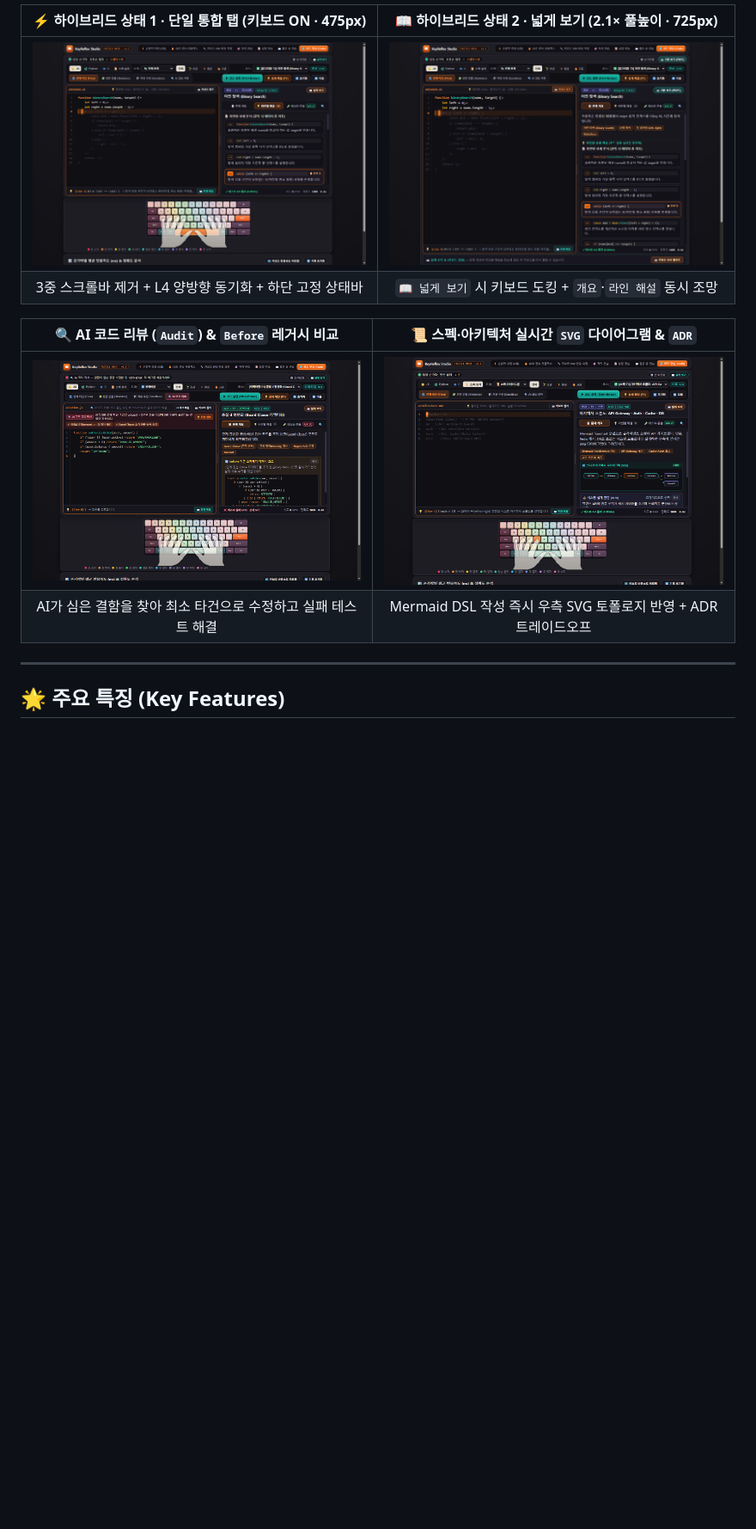
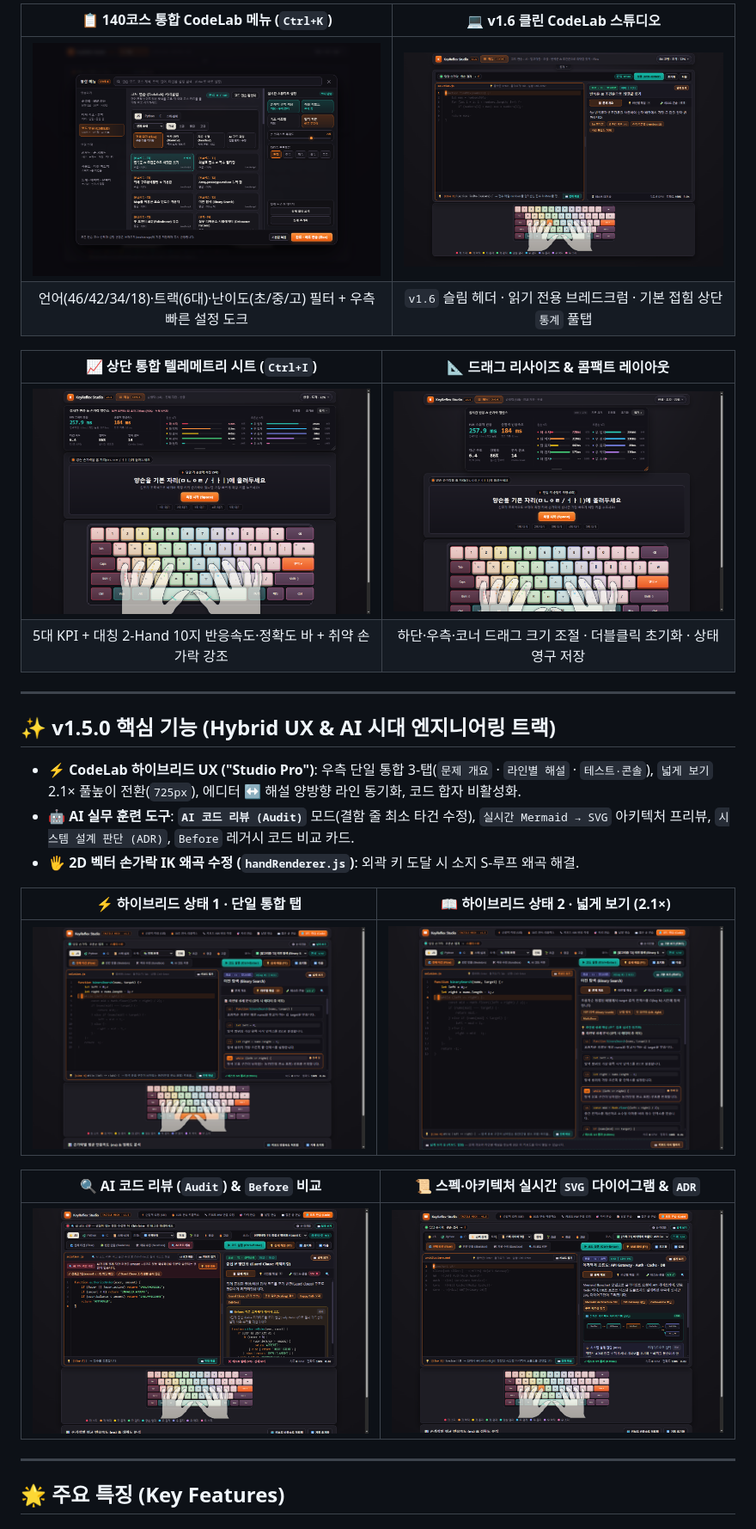
Before and after one commit to ManofKimchi08/keyreflex-studio, a Markdown page: README.md, the part around one of its changes. Shown at 86% size. Rendered like a GitHub page; pictures changed too: docs/images/codelab_140_menu.png (added), docs/images/codelab_clean_v160.png (added), docs/images/telemetry_expanded_top.png (added); blank space fills up the shorter version.

Commit message:
docs(v1.6.0): Bump v1.6 badge, update README, add v1.6.0 release notes & screenshots

```diff
--- a/README.md
+++ b/README.md
@@ -35,17 +37,33 @@
 
 <div align="center">
 
-| ⚡ 하이브리드 상태 1 · 단일 통합 탭 (키보드 ON · 475px) | 📖 하이브리드 상태 2 · 넓게 보기 (2.1× 풀높이 · 725px) |
+| 📋 140코스 통합 CodeLab 메뉴 (`Ctrl+K`) | 💻 v1.6 클린 CodeLab 스튜디오 |
+| :---: | :---: |
+| <img src="docs/images/codelab_140_menu.png" alt="140코스 통합 CodeLab 메뉴 화면" width="460" /> | <img src="docs/images/codelab_clean_v160.png" alt="v1.6 클린 CodeLab 스튜디오 화면" width="460" /> |
+| 언어(46/42/34/18)·트랙(6대)·난이도(초/중/고) 필터 + 우측 빠른 설정 도크 | `v1.6` 슬림 헤더 · 읽기 전용 브레드크럼 · 기본 접힘 상단 `통계` 풀탭 |
+
+| 📈 상단 통합 텔레메트리 시트 (`Ctrl+I`) | 📐 드래그 리사이즈 & 콤팩트 레이아웃 |
+| :---: | :---: |
+| <img src="docs/images/telemetry_expanded_top.png" alt="상단 통합 텔레메트리 시트 화면" width="460" /> | <img src="docs/images/telemetry_resized.png" alt="텔레메트리 드래그 리사이즈 화면" width="460" /> |
+| 5대 KPI + 대칭 2-Hand 10지 반응속도·정확도 바 + 취약 손가락 강조 | 하단·우측·코너 드래그 크기 조절 · 더블클릭 초기화 · 상태 영구 저장 |
+
+</div>
+
+---
+
+## ✨ v1.5.0 핵심 기능 (Hybrid UX & AI 시대 엔지니어링 트랙)
+
+- **⚡ CodeLab 하이브리드 UX ("Studio Pro")**: 우측 단일 통합 3-탭(`문제 개요` · `라인별 해설` · `테스트·콘솔`), `넓게 보기` 2.1× 풀높이 전환(`725px`), 에디터 ↔ 해설 양방향 라인 동기화, 코드 합자 비활성화.
+- **🤖 AI 실무 훈련 도구**: **`AI 코드 리뷰 (Audit)`** 모드(결함 줄 최소 타건 수정), `실시간 Mermaid → SVG` 아키텍처 프리뷰, `시스템 설계 판단 (ADR)`, `Before` 레거시 코드 비교 카드.
+- **🖐️ 2D 벡터 손가락 IK 왜곡 수정 (`handRenderer.js`)**: 외곽 키 도달 시 소지 S-루프 왜곡 해결.
+
+| ⚡ 하이브리드 상태 1 · 단일 통합 탭 | 📖 하이브리드 상태 2 · 넓게 보기 (2.1×) |
 | :---: | :---: |
 | <img src="docs/images/codelab_hybrid_state1.png" alt="CodeLab 하이브리드 상태 1 화면" width="460" /> | <img src="docs/images/codelab_hybrid_wide.png" alt="CodeLab 넓게 보기 2.1배 확장 화면" width="460" /> |
-| 3중 스크롤바 제거 + L4 양방향 동기화 + 하단 고정 상태바 | `📖 넓게 보기` 시 키보드 도킹 + `개요`·`라인 해설` 동시 조망 |
 
-| 🔍 AI 코드 리뷰 (`Audit`) & `Before` 레거시 비교 | 📜 스펙·아키텍처 실시간 `SVG` 다이어그램 & `ADR` |
+| 🔍 AI 코드 리뷰 (`Audit`) & `Before` 비교 | 📜 스펙·아키텍처 실시간 `SVG` 다이어그램 & `ADR` |
 | :---: | :---: |
 | <img src="docs/images/codelab_ai_audit.png" alt="AI 코드 리뷰 모드 화면" width="460" /> | <img src="docs/images/codelab_spec_diagram_adr.png" alt="실시간 SVG 다이어그램 및 ADR 화면" width="460" /> |
-| AI가 심은 결함을 찾아 최소 타건으로 수정하고 실패 테스트 해결 | Mermaid DSL 작성 즉시 우측 SVG 토폴로지 반영 + ADR 트레이드오프 |
-
-</div>
 
 ---
 
```
Also changed, not shown: other parts of README.md (+40 -26 lines), docs/RELEASE_v1.6.0.md (added, +51 -0 lines), 2 other files.
